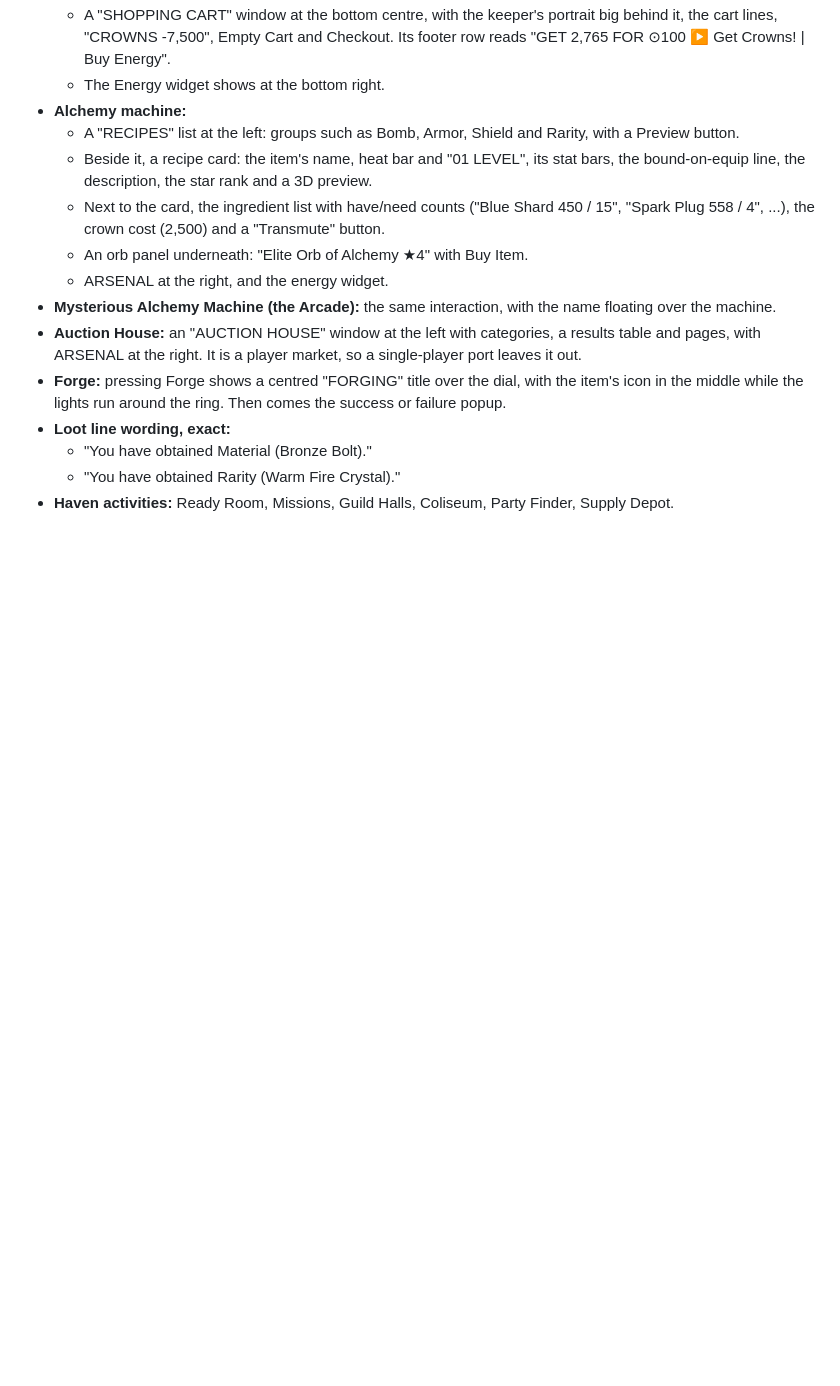
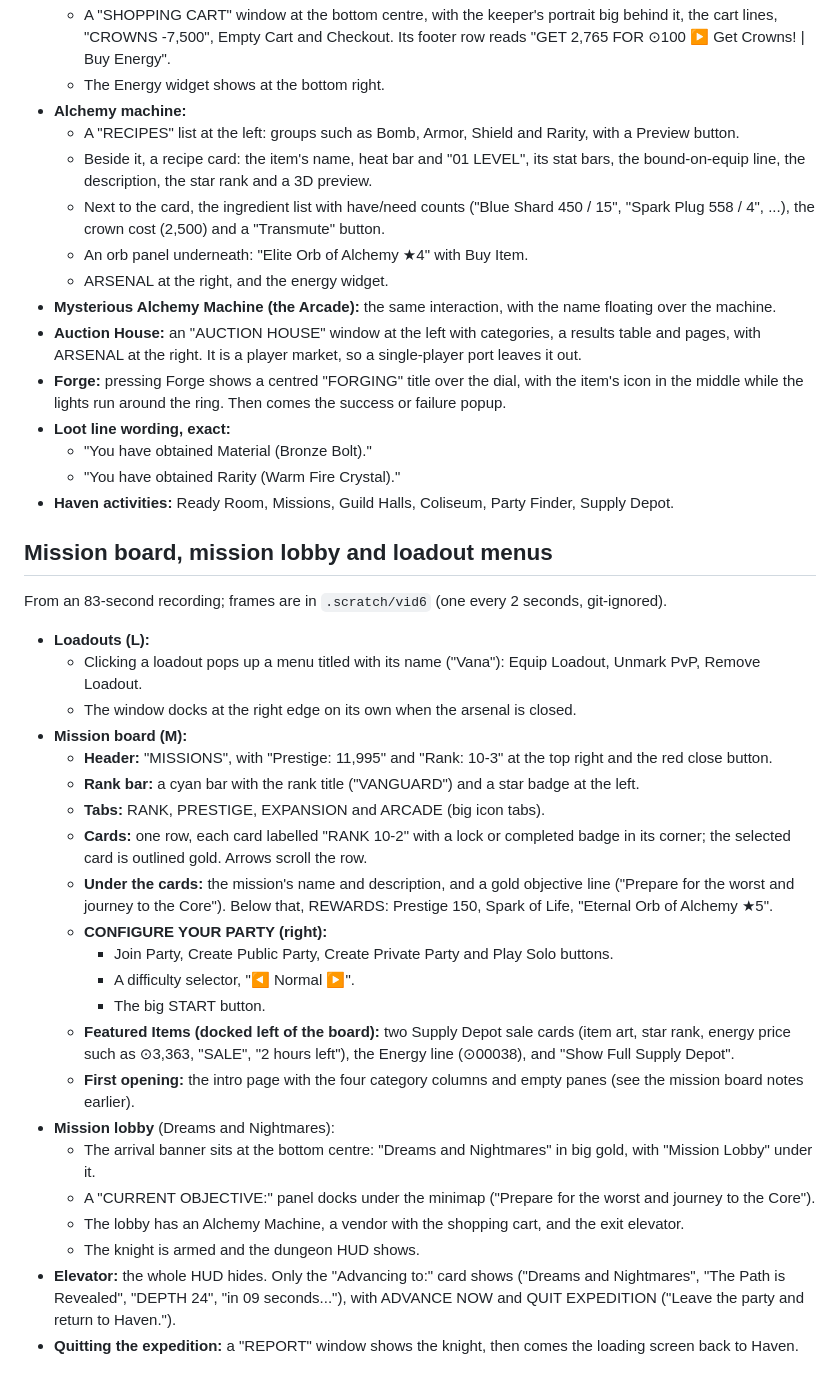
Before and after one commit to Twoos123/Clockworks, a Markdown page: docs/research/real-ui-reference.md, the part around the change. GitHub-like rendering; blank space fills up the shorter version.

Commit message:
Reference: mission board, mission lobby, loadout menus and the elevator from the real client
Co-Authored-By: Claude Opus 5.5 <noreply@anthropic.com>

```diff
--- a/docs/research/real-ui-reference.md
+++ b/docs/research/real-ui-reference.md
@@ -350,3 +350,43 @@ From a 215-second recording; frames are in `.scratch/vid4` (one every 2 seconds,
   - "You have obtained Material (Bronze Bolt)."
   - "You have obtained Rarity (Warm Fire Crystal)."
 - **Haven activities:** Ready Room, Missions, Guild Halls, Coliseum, Party Finder, Supply Depot.
+
+## Mission board, mission lobby and loadout menus
+
+From an 83-second recording; frames are in `.scratch/vid6` (one every 2 seconds, git-ignored).
+
+- **Loadouts (L):**
+  - Clicking a loadout pops up a menu titled with its name ("Vana"): Equip Loadout, Unmark PvP,
+    Remove Loadout.
+  - The window docks at the right edge on its own when the arsenal is closed.
+- **Mission board (M):**
+  - **Header:** "MISSIONS", with "Prestige: 11,995" and "Rank: 10-3" at the top right and the
+    red close button.
+  - **Rank bar:** a cyan bar with the rank title ("VANGUARD") and a star badge at the left.
+  - **Tabs:** RANK, PRESTIGE, EXPANSION and ARCADE (big icon tabs).
+  - **Cards:** one row, each card labelled "RANK 10-2" with a lock or completed badge in its
+    corner; the selected card is outlined gold. Arrows scroll the row.
+  - **Under the cards:** the mission's name and description, and a gold objective line ("Prepare
+    for the worst and journey to the Core"). Below that, REWARDS: Prestige 150, Spark of Life,
+    "Eternal Orb of Alchemy ★5".
+  - **CONFIGURE YOUR PARTY (right):**
+    - Join Party, Create Public Party, Create Private Party and Play Solo buttons.
+    - A difficulty selector, "◀ Normal ▶".
+    - The big START button.
+  - **Featured Items (docked left of the board):** two Supply Depot sale cards (item art, star
+    rank, energy price such as ⊙3,363, "SALE", "2 hours left"), the Energy line (⊙00038), and
+    "Show Full Supply Depot".
+  - **First opening:** the intro page with the four category columns and empty panes (see the
+    mission board notes earlier).
+- **Mission lobby** (Dreams and Nightmares):
+  - The arrival banner sits at the bottom centre: "Dreams and Nightmares" in big gold, with
+    "Mission Lobby" under it.
+  - A "CURRENT OBJECTIVE:" panel docks under the minimap ("Prepare for the worst and journey to
+    the Core").
+  - The lobby has an Alchemy Machine, a vendor with the shopping cart, and the exit elevator.
+  - The knight is armed and the dungeon HUD shows.
+- **Elevator:** the whole HUD hides. Only the "Advancing to:" card shows ("Dreams and
+  Nightmares", "The Path is Revealed", "DEPTH 24", "in 09 seconds..."), with ADVANCE NOW and
+  QUIT EXPEDITION ("Leave the party and return to Haven.").
+- **Quitting the expedition:** a "REPORT" window shows the knight, then comes the loading screen
+  back to Haven.
```
